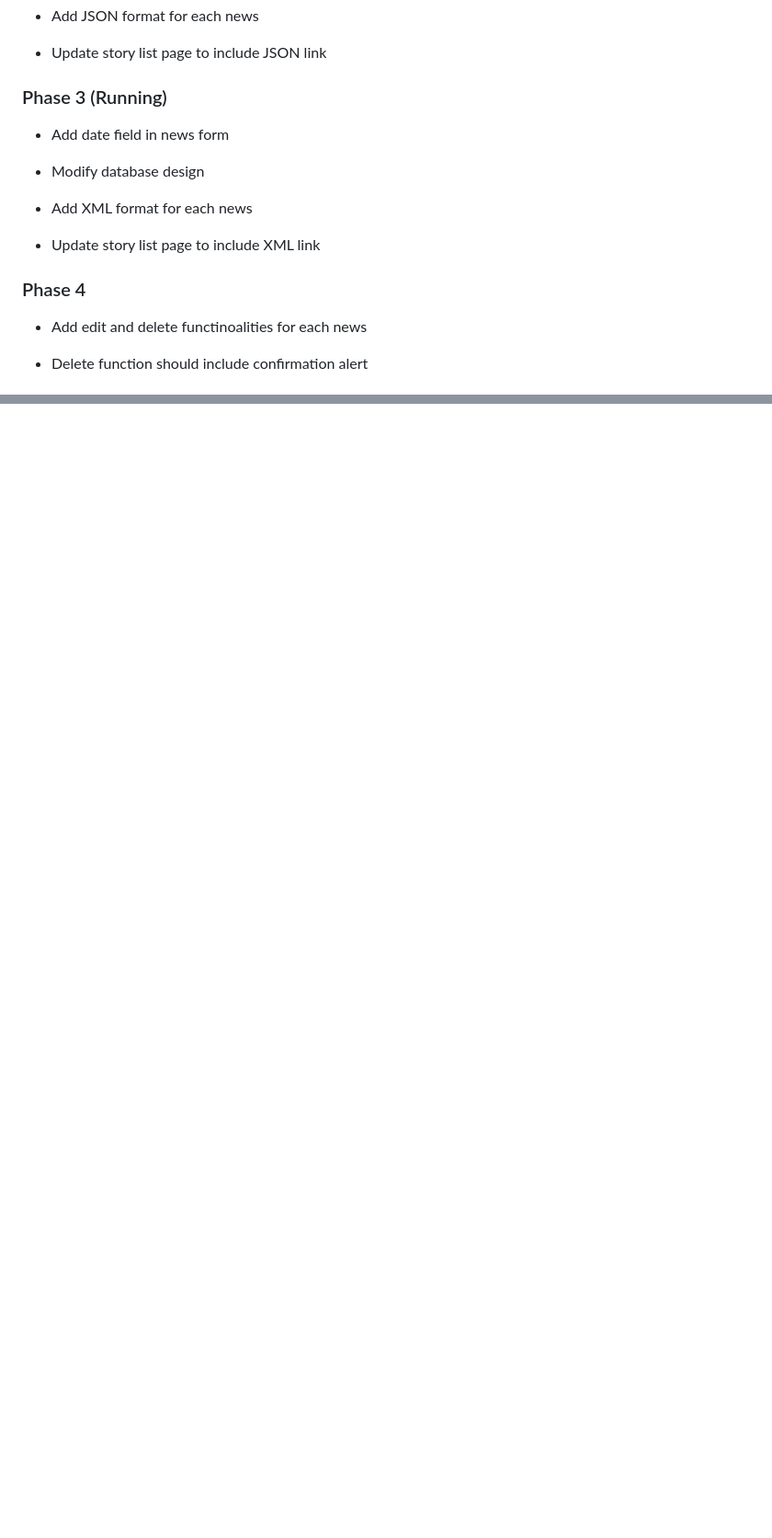
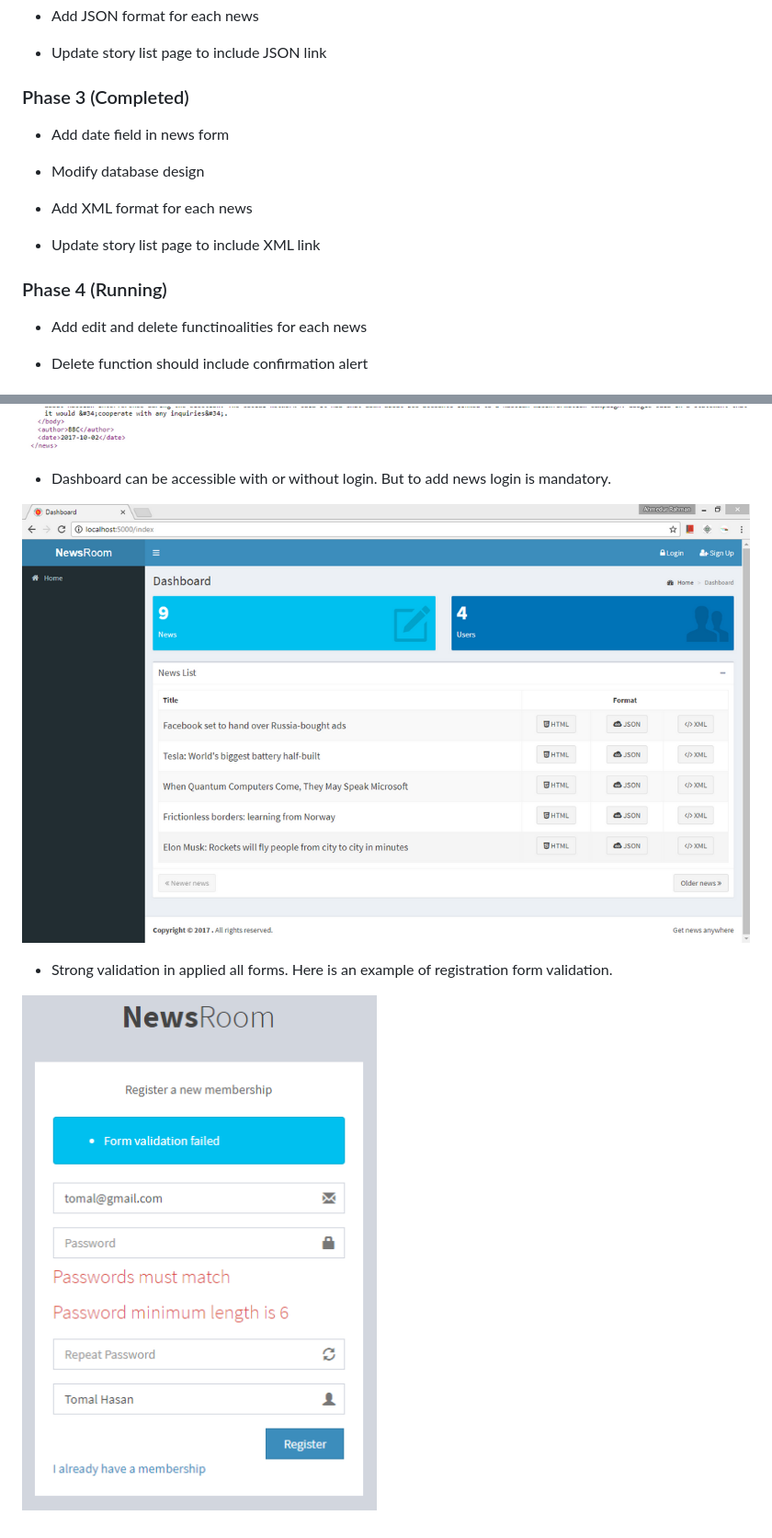
Before and after one commit to Mentor-Medier/newsroom, a Markdown page: README.md, 2 parts joined by grey strips. Shown: that part at 92% size. GitHub-like rendering; pictures changed too: Screenshot/Phase3/open_dashboard.png (added), Screenshot/Phase3/registration_validation.png (added), Screenshot/Phase3/xml_format.png; blank space fills up the shorter version.

```diff
--- a/README.md
+++ b/README.md
@@ -23,7 +23,7 @@ A web application for storing and managing news stories.
 
    - Update story list page to include JSON link
 
-### Phase 3 (Running)
+### Phase 3 (Completed)
 
    - Add date field in news form
 
@@ -33,7 +33,7 @@ A web application for storing and managing news stories.
 
    - Update story list page to include XML link
 
-### Phase 4
+### Phase 4 (Running)
 
    - Add edit and delete functinoalities for each news
 
@@ -182,3 +191,11 @@ The relationship between table looks like below in phpMyAdmin
 - Sample news in XML format
 
 ![XML Format](Screenshot/Phase3/xml_format.png)
+
+- Dashboard can be accessible with or without login. But to add news login is mandatory.
+
+![Open dashboard](Screenshot/Phase3/open_dashboard.png)
+
+- Strong validation in applied all forms. Here is an example of registration form validation.
+
+![Registration validation](Screenshot/Phase3/registration_validation.png)
```
Also changed, not shown: other parts of README.md (+9 -0 lines), Screenshot/Phase3/add_news_date.png (added), Screenshot/Phase3/html_format_date.png (added), 11 other files.
